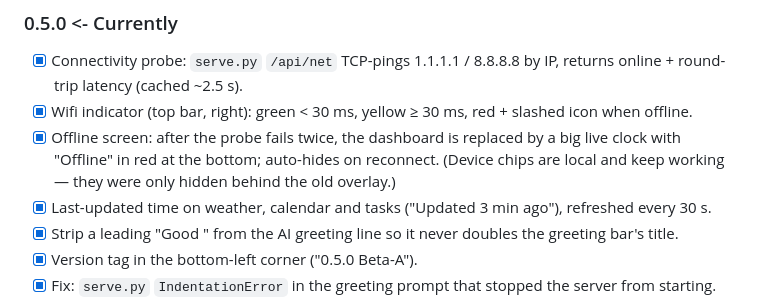
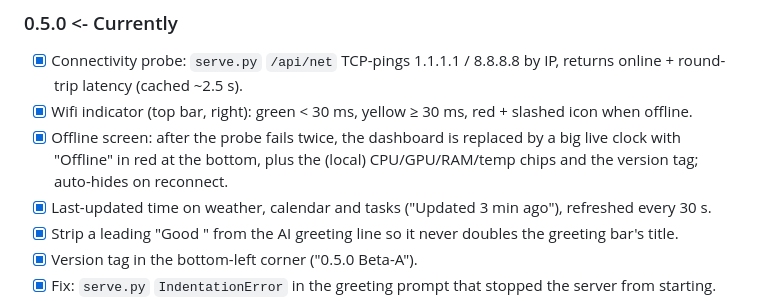
Before and after one commit to YuYu9372/Panel, a Markdown page: plan.md, the part around the change. Rendered like a GitHub page.

```diff
--- a/plan.md
+++ b/plan.md
@@ -88,7 +88,7 @@ Panel/
 ### 0.5.0 <- Currently
 - [x] Connectivity probe: `serve.py` `/api/net` TCP-pings 1.1.1.1 / 8.8.8.8 by IP, returns online + round-trip latency (cached ~2.5 s).
 - [x] Wifi indicator (top bar, right): green < 30 ms, yellow ≥ 30 ms, red + slashed icon when offline.
-- [x] Offline screen: after the probe fails twice, the dashboard is replaced by a big live clock with "Offline" in red at the bottom; auto-hides on reconnect. (Device chips are local and keep working — they were only hidden behind the old overlay.)
+- [x] Offline screen: after the probe fails twice, the dashboard is replaced by a big live clock with "Offline" in red at the bottom, plus the (local) CPU/GPU/RAM/temp chips and the version tag; auto-hides on reconnect.
 - [x] Last-updated time on weather, calendar and tasks ("Updated 3 min ago"), refreshed every 30 s.
 - [x] Strip a leading "Good <period>" from the AI greeting line so it never doubles the greeting bar's title.
 - [x] Version tag in the bottom-left corner ("0.5.0 Beta-A").
```
Also changed, not shown: RELEASE_NOTES.md (+3 -2 lines).
